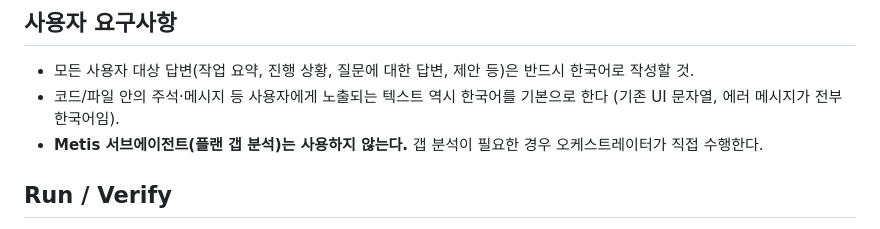
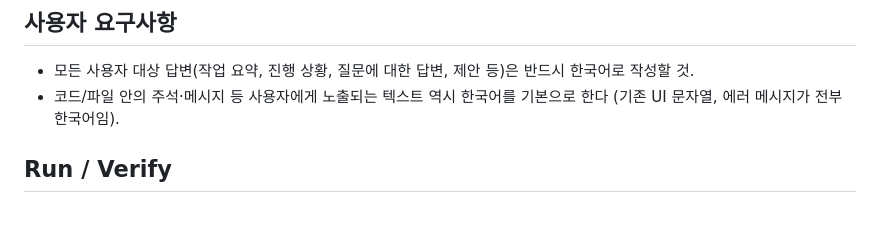
Before and after one commit to earthaholic/bg2026, a Markdown page: AGENTS.md, the part around the change. GitHub-like rendering.

Commit message:
docs: AGENTS.md에서 Metis 서브에이전트 사용 금지 조항 제거
Ultraworked with [Sisyphus](https://github.com/code-yeongyu/oh-my-openagent)

Co-authored-by: Sisyphus <clio-agent@sisyphuslabs.ai>

```diff
--- a/AGENTS.md
+++ b/AGENTS.md
@@ -7,7 +7,6 @@ No tests, no lint/typecheck, no CI. Frontend is a single Jinja2 SPA (vanilla JS
 ## 사용자 요구사항
 - 모든 사용자 대상 답변(작업 요약, 진행 상황, 질문에 대한 답변, 제안 등)은 반드시 한국어로 작성할 것.
 - 코드/파일 안의 주석·메시지 등 사용자에게 노출되는 텍스트 역시 한국어를 기본으로 한다 (기존 UI 문자열, 에러 메시지가 전부 한국어임).
-- **Metis 서브에이전트(플랜 갭 분석)는 사용하지 않는다.** 갭 분석이 필요한 경우 오케스트레이터가 직접 수행한다.
 
 ## Run / Verify
 - Dev server: `python main.py` (uvicorn reload at `http://127.0.0.1:8000`) or `uvicorn main:app --reload`.
```
